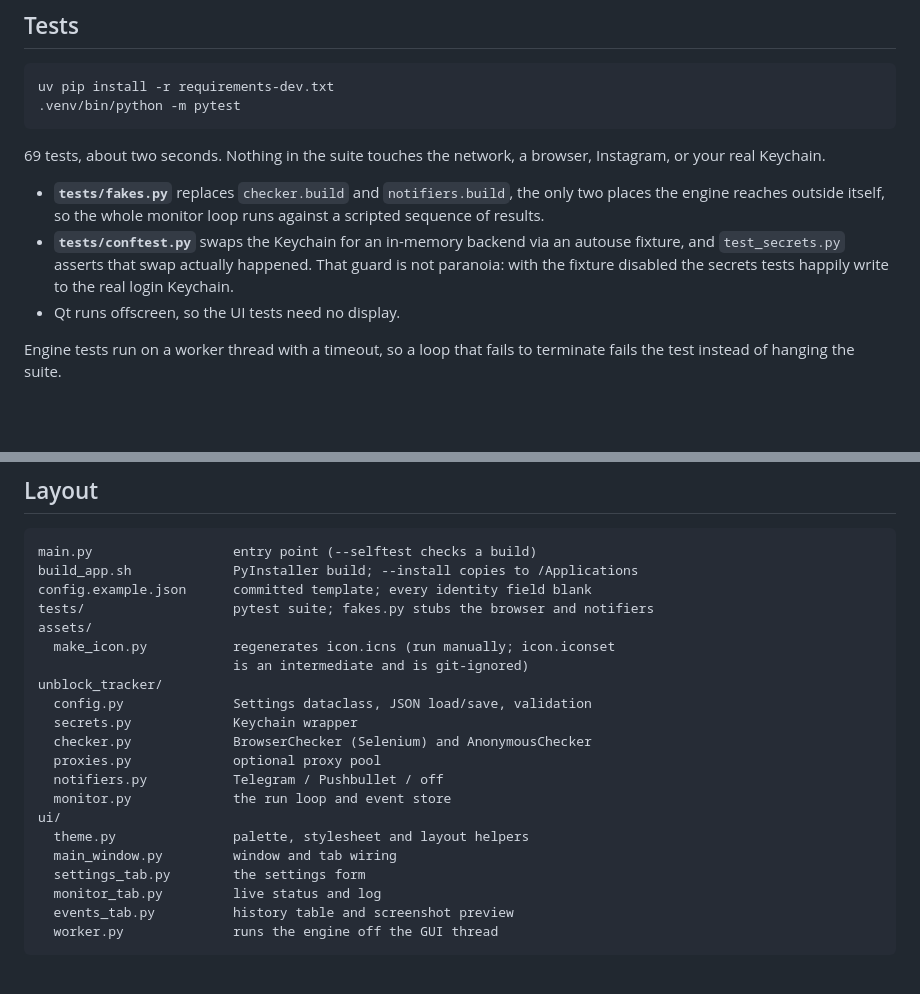
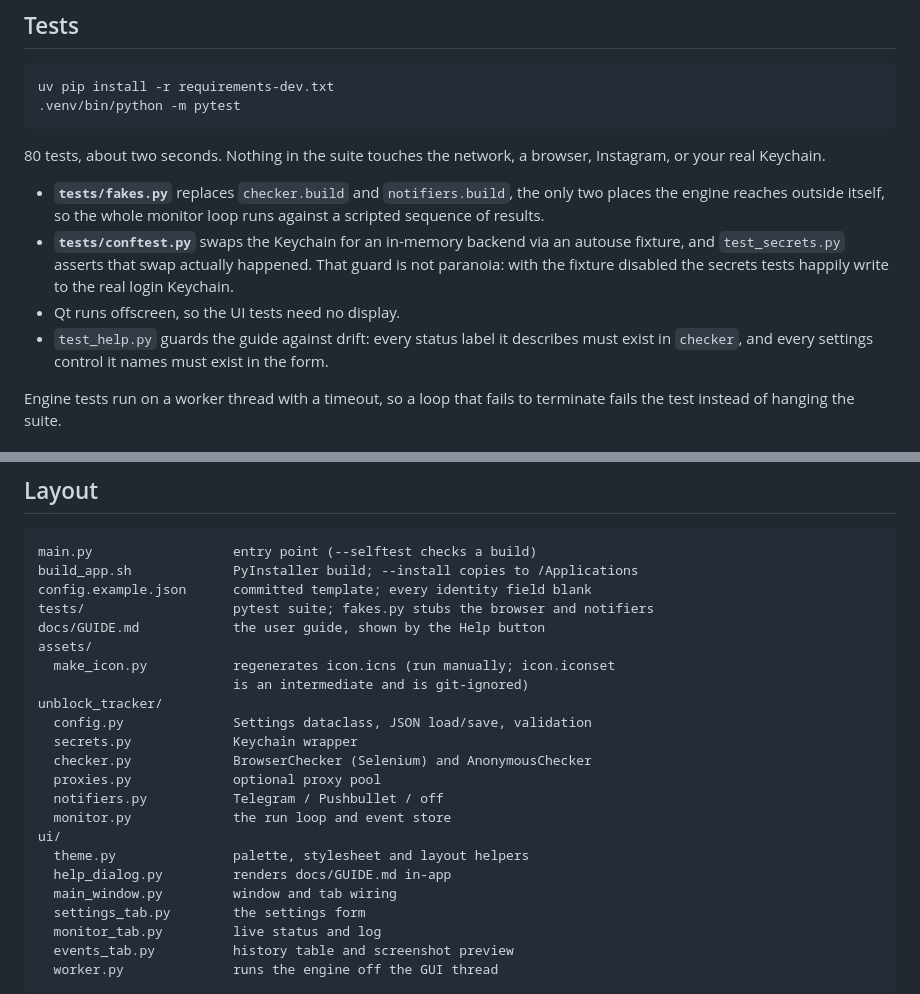
Before and after one commit to Netrunner3000/unblock_tracker, a Markdown page: README.md, 2 parts joined by grey strips. Rendered like a GitHub page; blank space fills up the shorter version.

Commit message:
Add a user guide and a Help button
docs/GUIDE.md is an end-user walkthrough: filling in settings, what each
status actually means, tuning the schedule, troubleshooting, and the honest
limits of reading a rendered page instead of an API.

The GUI shows that same file rather than a second copy of the text. A "How to
use" button sits in the tab bar corner, reachable from every tab, and opens a
non-modal window so it can stay open beside the Settings form while you work
through it. ⌘? does the same.

The guide is bundled by build_app.sh and --selftest now fails if a build ships
without it.

Tests guard the guide against drifting from the app: every status label it
describes must exist in checker, and every settings control it names must
exist in the form. That check earned itself immediately by catching the guide
describing the notifications section without using its actual label.

````diff
--- a/README.md
+++ b/README.md
@@ -129,7 +129,7 @@ uv pip install -r requirements-dev.txt
 .venv/bin/python -m pytest
 ```
 
-69 tests, about two seconds. Nothing in the suite touches the network, a
+80 tests, about two seconds. Nothing in the suite touches the network, a
 browser, Instagram, or your real Keychain.
 
 - **`tests/fakes.py`** replaces `checker.build` and `notifiers.build`, the only
@@ -140,6 +140,9 @@ browser, Instagram, or your real Keychain.
   That guard is not paranoia: with the fixture disabled the secrets tests
   happily write to the real login Keychain.
 - Qt runs offscreen, so the UI tests need no display.
+- `test_help.py` guards the guide against drift: every status label it
+  describes must exist in `checker`, and every settings control it names must
+  exist in the form.
 
 Engine tests run on a worker thread with a timeout, so a loop that fails to
 terminate fails the test instead of hanging the suite.
@@ -173,6 +176,7 @@ main.py                  entry point (--selftest checks a build)
 build_app.sh             PyInstaller build; --install copies to /Applications
 config.example.json      committed template; every identity field blank
 tests/                   pytest suite; fakes.py stubs the browser and notifiers
+docs/GUIDE.md            the user guide, shown by the Help button
 assets/
   make_icon.py           regenerates icon.icns (run manually; icon.iconset
                          is an intermediate and is git-ignored)
@@ -185,6 +189,7 @@ unblock_tracker/
   monitor.py             the run loop and event store
 ui/
   theme.py               palette, stylesheet and layout helpers
+  help_dialog.py         renders docs/GUIDE.md in-app
   main_window.py         window and tab wiring
   settings_tab.py        the settings form
   monitor_tab.py         live status and log
````
